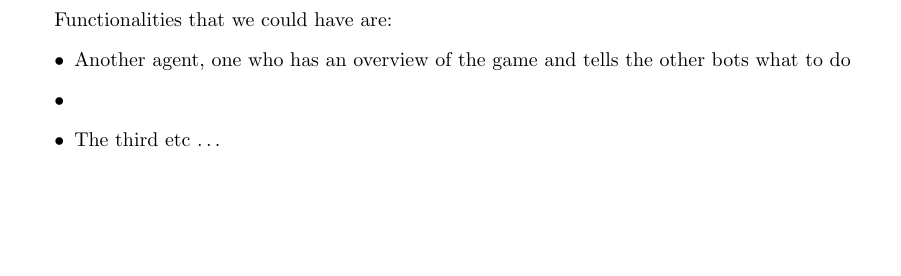
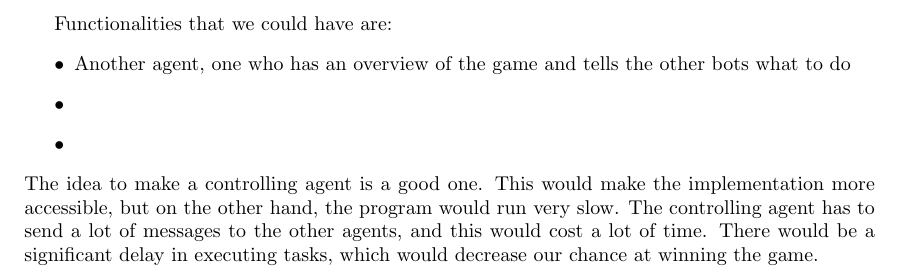
Before and after one commit to JoshCode-uni/MAS2015, a LaTeX document (report/report.main.tex, which reads report/contents/report/chapter2/chapter2.tex): part of page 7 of 10, cut so that both start at the same text, the shorter picture padded with empty space. Compiled offline with pdfLaTeX.

Commit message:
Finished Chapter 2

```diff
--- a/report/contents/report/chapter2/chapter2.tex
+++ b/report/contents/report/chapter2/chapter2.tex
@@ -15,5 +15,6 @@ Functionalities that we could have are:
 \begin{itemize}
 	\item Another agent, one who has an overview of the game and tells the other bots what to do
 	\item
-	\item The third etc \ldots
+	\item
 \end{itemize}
+The idea to make a controlling agent is a good one. This would make the implementation more accessible, but on the other hand, the program would run very slow. The controlling agent has to send a lot of messages to the other agents, and this would cost a lot of time. There would be a significant delay in executing tasks, which would decrease our chance at winning the game.
```
